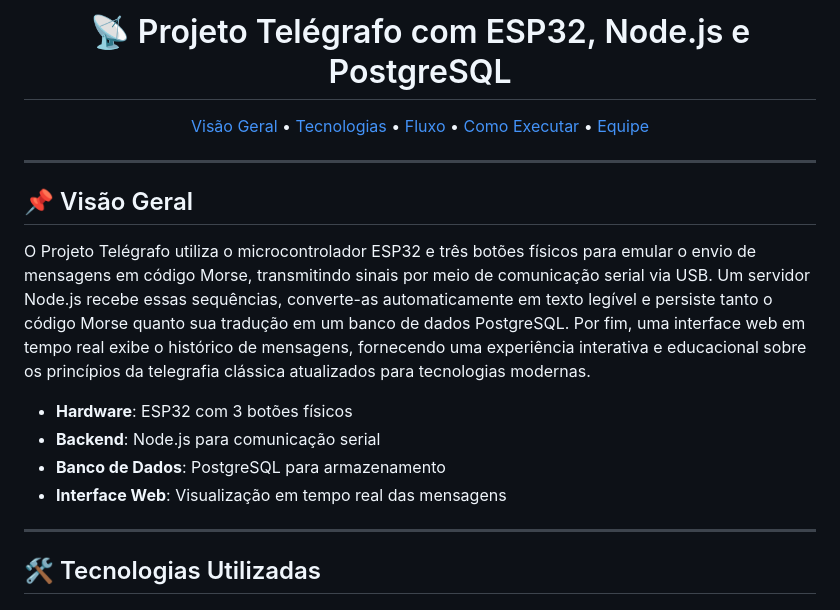
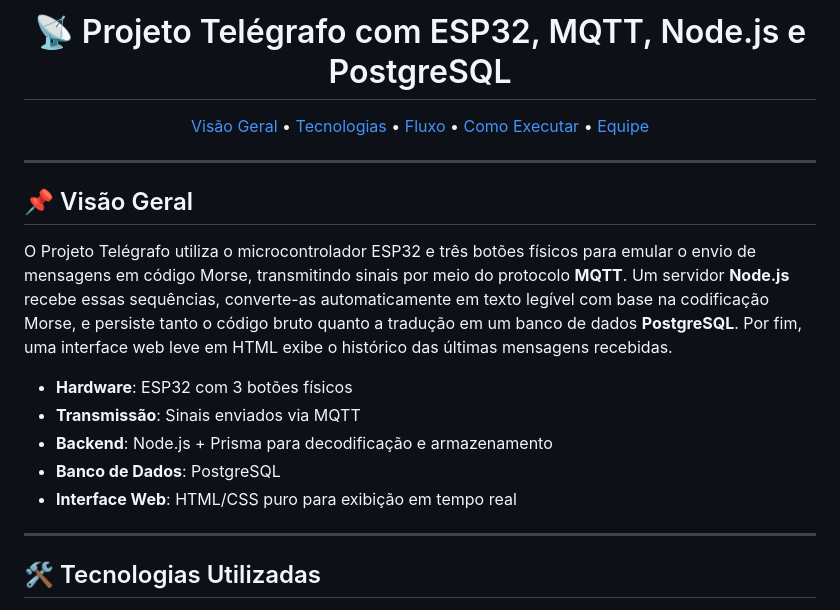
Before and after one commit to RafaelSM21/telegraph, a Markdown page: README.md, the part around one of its changes. GitHub-like rendering.

```diff
--- a/README.md
+++ b/README.md
@@ -2,7 +2,7 @@
 
 <div>
 
-<h1 align="center">📡 Projeto Telégrafo com ESP32, Node.js e PostgreSQL</h1>
+<h1 align="center">📡 Projeto Telégrafo com ESP32, MQTT, Node.js e PostgreSQL</h1>
 
 <p align="center">
   <a href="#sobre">Visão Geral</a> •
@@ -20,12 +20,13 @@
 
 ## 📌 Visão Geral
 
-O Projeto Telégrafo utiliza o microcontrolador ESP32 e três botões físicos para emular o envio de mensagens em código Morse, transmitindo sinais por meio de comunicação serial via USB. Um servidor Node.js recebe essas sequências, converte-as automaticamente em texto legível e persiste tanto o código Morse quanto sua tradução em um banco de dados PostgreSQL. Por fim, uma interface web em tempo real exibe o histórico de mensagens, fornecendo uma experiência interativa e educacional sobre os princípios da telegrafia clássica atualizados para tecnologias modernas.
+O Projeto Telégrafo utiliza o microcontrolador ESP32 e três botões físicos para emular o envio de mensagens em código Morse, transmitindo sinais por meio do protocolo **MQTT**. Um servidor **Node.js** recebe essas sequências, converte-as automaticamente em texto legível com base na codificação Morse, e persiste tanto o código bruto quanto a tradução em um banco de dados **PostgreSQL**. Por fim, uma interface web leve em HTML exibe o histórico das últimas mensagens recebidas.
 
 - **Hardware**: ESP32 com 3 botões físicos
-- **Backend**: Node.js para comunicação serial
-- **Banco de Dados**: PostgreSQL para armazenamento
-- **Interface Web**: Visualização em tempo real das mensagens
+- **Transmissão**: Sinais enviados via MQTT
+- **Backend**: Node.js + Prisma para decodificação e armazenamento
+- **Banco de Dados**: PostgreSQL
+- **Interface Web**: HTML/CSS puro para exibição em tempo real
 
 ---
 
```
Also changed, not shown: other parts of README.md (+34 -24 lines).
